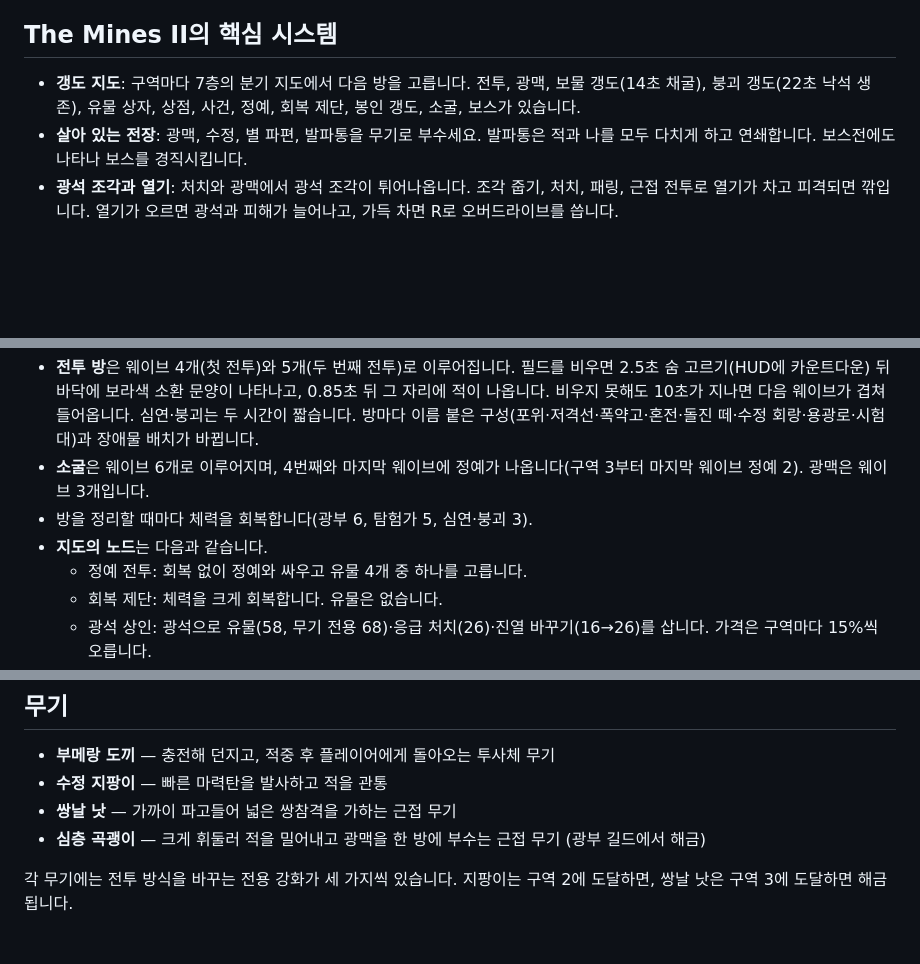
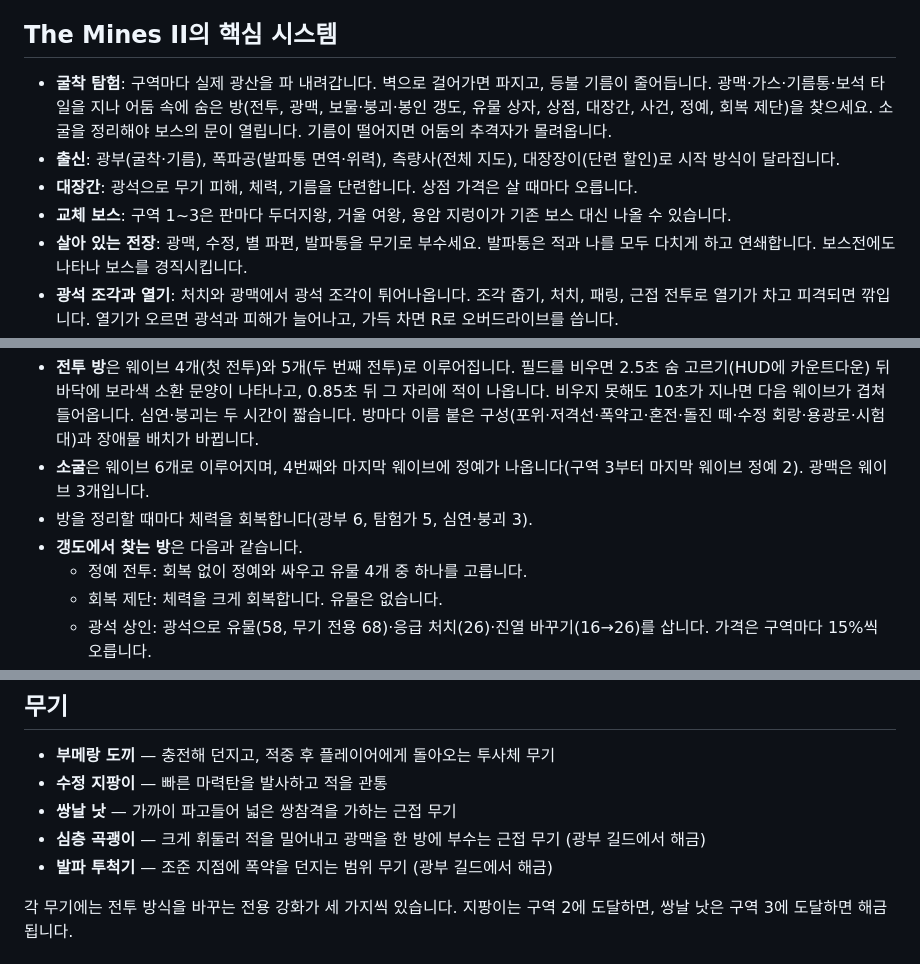
Before and after one commit to dkssud9999/The-mines, a Markdown page: README.md, 3 parts joined by grey strips. Drawn GitHub-style; blank space fills up the shorter version.

```diff
--- a/README.md
+++ b/README.md
@@ -41,7 +41,10 @@
 
 ## The Mines II의 핵심 시스템
 
-- **갱도 지도**: 구역마다 7층의 분기 지도에서 다음 방을 고릅니다. 전투, 광맥, 보물 갱도(14초 채굴), 붕괴 갱도(22초 낙석 생존), 유물 상자, 상점, 사건, 정예, 회복 제단, 봉인 갱도, 소굴, 보스가 있습니다.
+- **굴착 탐험**: 구역마다 실제 광산을 파 내려갑니다. 벽으로 걸어가면 파지고, 등불 기름이 줄어듭니다. 광맥·가스·기름통·보석 타일을 지나 어둠 속에 숨은 방(전투, 광맥, 보물·붕괴·봉인 갱도, 유물 상자, 상점, 대장간, 사건, 정예, 회복 제단)을 찾으세요. 소굴을 정리해야 보스의 문이 열립니다. 기름이 떨어지면 어둠의 추격자가 몰려옵니다.
+- **출신**: 광부(굴착·기름), 폭파공(발파통 면역·위력), 측량사(전체 지도), 대장장이(단련 할인)로 시작 방식이 달라집니다.
+- **대장간**: 광석으로 무기 피해, 체력, 기름을 단련합니다. 상점 가격은 살 때마다 오릅니다.
+- **교체 보스**: 구역 1~3은 판마다 두더지왕, 거울 여왕, 용암 지렁이가 기존 보스 대신 나올 수 있습니다.
 - **살아 있는 전장**: 광맥, 수정, 별 파편, 발파통을 무기로 부수세요. 발파통은 적과 나를 모두 다치게 하고 연쇄합니다. 보스전에도 나타나 보스를 경직시킵니다.
 - **광석 조각과 열기**: 처치와 광맥에서 광석 조각이 튀어나옵니다. 조각 줍기, 처치, 패링, 근접 전투로 열기가 차고 피격되면 깎입니다. 열기가 오르면 광석과 피해가 늘어나고, 가득 차면 R로 오버드라이브를 씁니다.
 - **봉인 갱도와 잔향의 왕**: 봉인 갱도에서 심층 인장 3개를 모으면 별의 핵 뒤에 진짜 최종전이 열립니다.
@@ -58,7 +61,7 @@
 - **전투 방**은 웨이브 4개(첫 전투)와 5개(두 번째 전투)로 이루어집니다. 필드를 비우면 2.5초 숨 고르기(HUD에 카운트다운) 뒤 바닥에 보라색 소환 문양이 나타나고, 0.85초 뒤 그 자리에 적이 나옵니다. 비우지 못해도 10초가 지나면 다음 웨이브가 겹쳐 들어옵니다. 심연·붕괴는 두 시간이 짧습니다. 방마다 이름 붙은 구성(포위·저격선·폭약고·혼전·돌진 떼·수정 회랑·용광로·시험대)과 장애물 배치가 바뀝니다.
 - **소굴**은 웨이브 6개로 이루어지며, 4번째와 마지막 웨이브에 정예가 나옵니다(구역 3부터 마지막 웨이브 정예 2). 광맥은 웨이브 3개입니다.
 - 방을 정리할 때마다 체력을 회복합니다(광부 6, 탐험가 5, 심연·붕괴 3).
-- **지도의 노드**는 다음과 같습니다.
+- **갱도에서 찾는 방**은 다음과 같습니다.
   - 정예 전투: 회복 없이 정예와 싸우고 유물 4개 중 하나를 고릅니다.
   - 회복 제단: 체력을 크게 회복합니다. 유물은 없습니다.
   - 광석 상인: 광석으로 유물(58, 무기 전용 68)·응급 처치(26)·진열 바꾸기(16→26)를 삽니다. 가격은 구역마다 15%씩 오릅니다.
@@ -87,6 +90,7 @@
 - **수정 지팡이** — 빠른 마력탄을 발사하고 적을 관통
 - **쌍날 낫** — 가까이 파고들어 넓은 쌍참격을 가하는 근접 무기
 - **심층 곡괭이** — 크게 휘둘러 적을 밀어내고 광맥을 한 방에 부수는 근접 무기 (광부 길드에서 해금)
+- **발파 투척기** — 조준 지점에 폭약을 던지는 범위 무기 (광부 길드에서 해금)
 
 각 무기에는 전투 방식을 바꾸는 전용 강화가 세 가지씩 있습니다. 지팡이는 구역 2에 도달하면, 쌍날 낫은 구역 3에 도달하면 해금됩니다.
 
```
Also changed, not shown: THE_MINES_II_REPORT.md (+10 -0 lines).
